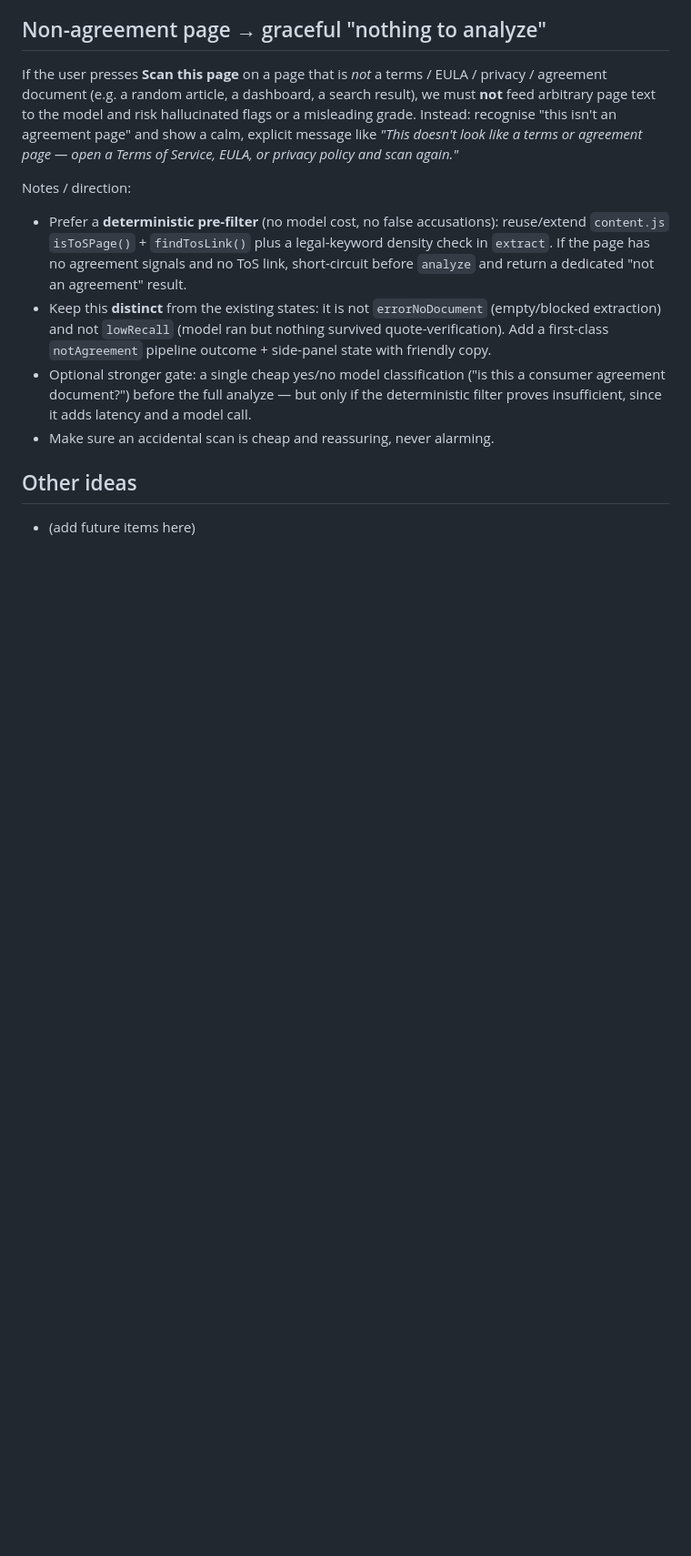
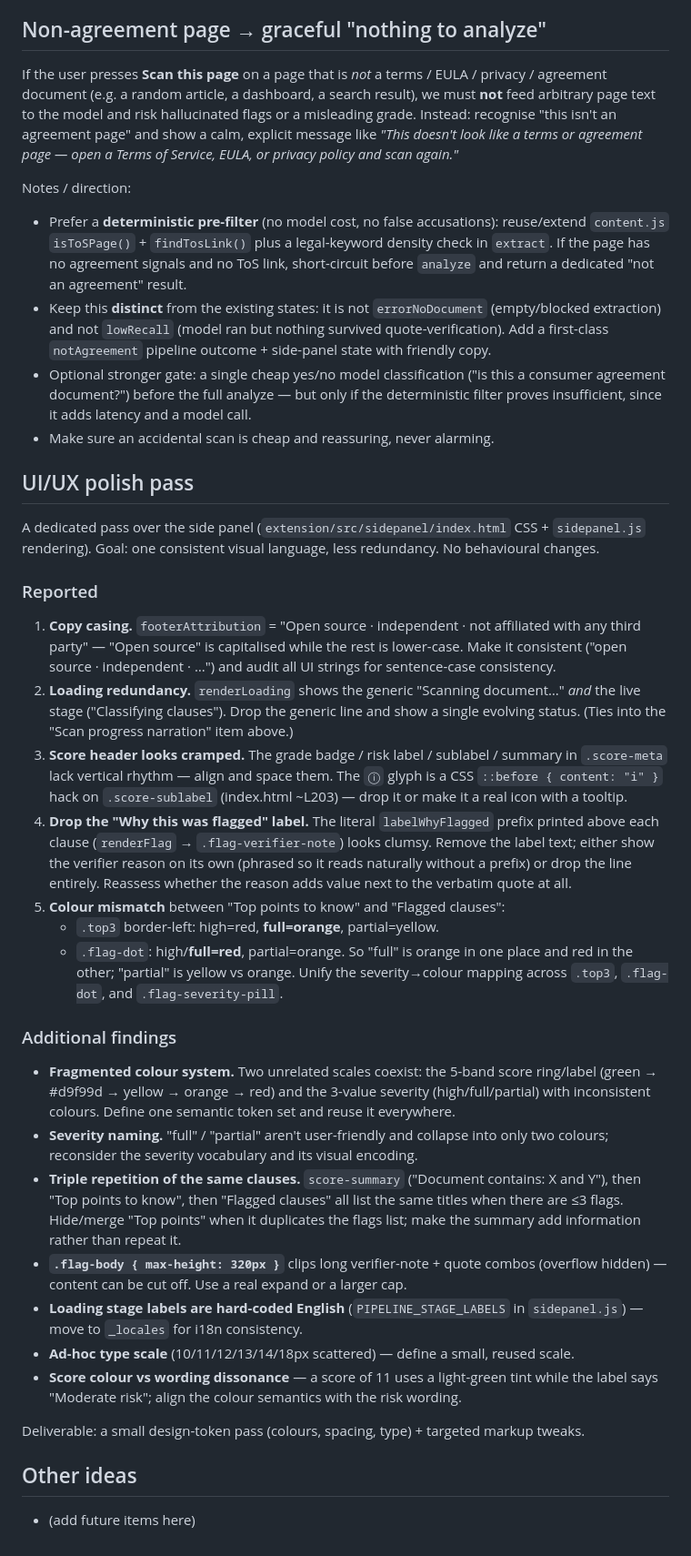
Before and after one commit to lum1nxus/Assent, a Markdown page: TODO.md, the part around the change. Shown at 91% size. Rendered like a GitHub page; blank space fills up the shorter version.

Commit message:
docs: expand backlog with UI/UX polish pass and non-agreement-page handling
Co-authored-by: Cursor <cursoragent@cursor.com>

```diff
--- a/TODO.md
+++ b/TODO.md
@@ -72,6 +72,60 @@ Notes / direction:
   deterministic filter proves insufficient, since it adds latency and a model call.
 - Make sure an accidental scan is cheap and reassuring, never alarming.
 
+## UI/UX polish pass
+
+A dedicated pass over the side panel (`extension/src/sidepanel/index.html` CSS +
+`sidepanel.js` rendering). Goal: one consistent visual language, less redundancy.
+No behavioural changes.
+
+### Reported
+
+1. **Copy casing.** `footerAttribution` = "Open source · independent · not affiliated
+   with any third party" — "Open source" is capitalised while the rest is lower-case.
+   Make it consistent ("open source · independent · …") and audit all UI strings for
+   sentence-case consistency.
+2. **Loading redundancy.** `renderLoading` shows the generic "Scanning document…"
+   *and* the live stage ("Classifying clauses"). Drop the generic line and show a
+   single evolving status. (Ties into the "Scan progress narration" item above.)
+3. **Score header looks cramped.** The grade badge / risk label / sublabel / summary
+   in `.score-meta` lack vertical rhythm — align and space them. The `ⓘ` glyph is a
+   CSS `::before { content: "i" }` hack on `.score-sublabel` (index.html ~L203) —
+   drop it or make it a real icon with a tooltip.
+4. **Drop the "Why this was flagged" label.** The literal `labelWhyFlagged` prefix
+   printed above each clause (`renderFlag` → `.flag-verifier-note`) looks clumsy.
+   Remove the label text; either show the verifier reason on its own (phrased so it
+   reads naturally without a prefix) or drop the line entirely. Reassess whether the
+   reason adds value next to the verbatim quote at all.
+5. **Colour mismatch** between "Top points to know" and "Flagged clauses":
+   - `.top3` border-left: high=red, **full=orange**, partial=yellow.
+   - `.flag-dot`: high/**full=red**, partial=orange.
+   So "full" is orange in one place and red in the other; "partial" is yellow vs
+   orange. Unify the severity→colour mapping across `.top3`, `.flag-dot`, and
+   `.flag-severity-pill`.
+
+### Additional findings
+
+- **Fragmented colour system.** Two unrelated scales coexist: the 5-band score
+  ring/label (green → #d9f99d → yellow → orange → red) and the 3-value severity
+  (high/full/partial) with inconsistent colours. Define one semantic token set and
+  reuse it everywhere.
+- **Severity naming.** "full" / "partial" aren't user-friendly and collapse into only
+  two colours; reconsider the severity vocabulary and its visual encoding.
+- **Triple repetition of the same clauses.** `score-summary` ("Document contains: X
+  and Y"), then "Top points to know", then "Flagged clauses" all list the same titles
+  when there are ≤3 flags. Hide/merge "Top points" when it duplicates the flags list;
+  make the summary add information rather than repeat it.
+- **`.flag-body { max-height: 320px }`** clips long verifier-note + quote combos
+  (overflow hidden) — content can be cut off. Use a real expand or a larger cap.
+- **Loading stage labels are hard-coded English** (`PIPELINE_STAGE_LABELS` in
+  `sidepanel.js`) — move to `_locales` for i18n consistency.
+- **Ad-hoc type scale** (10/11/12/13/14/18px scattered) — define a small, reused scale.
+- **Score colour vs wording dissonance** — a score of 11 uses a light-green tint while
+  the label says "Moderate risk"; align the colour semantics with the risk wording.
+
+Deliverable: a small design-token pass (colours, spacing, type) + targeted markup
+tweaks.
+
 ## Other ideas
 
 - (add future items here)
```
